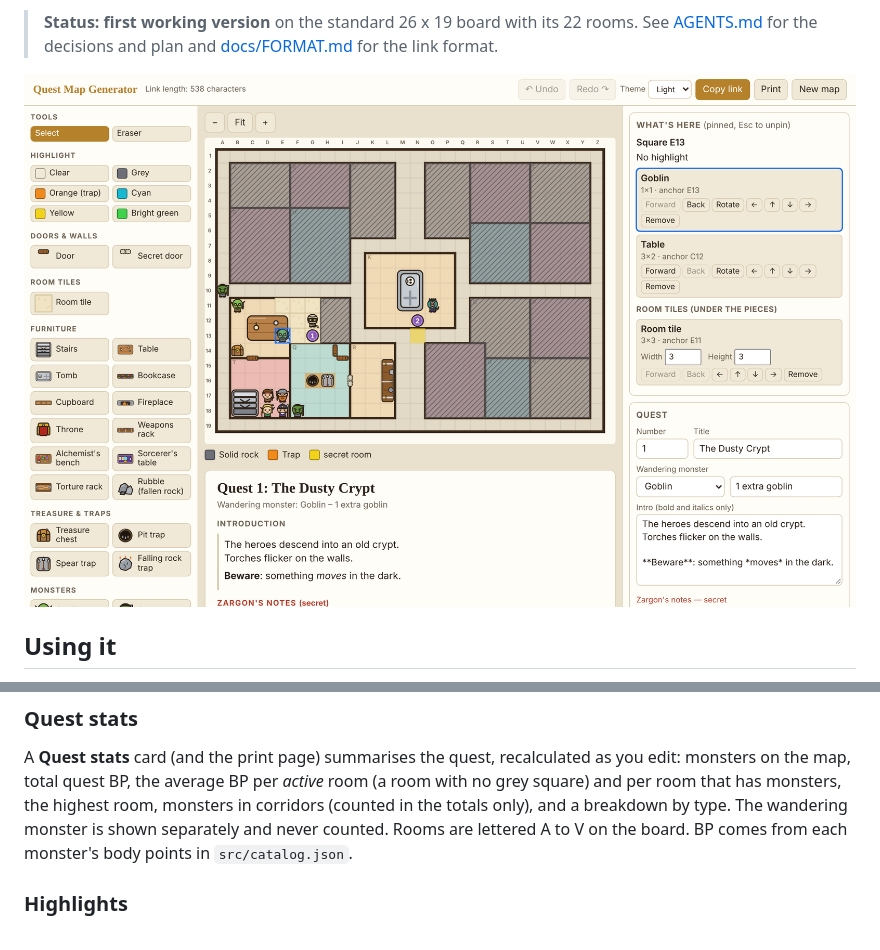
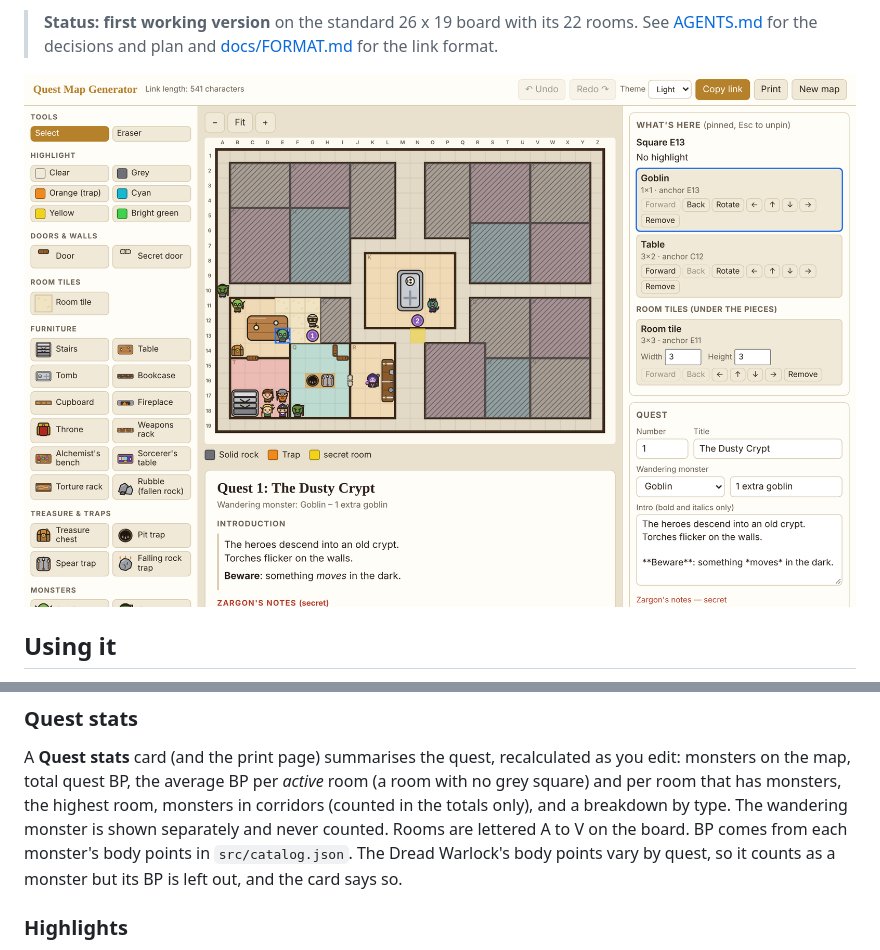
Before and after one commit to vibecoder-1z3r0/the-quest-map-generator, a Markdown page: README.md, 2 parts joined by grey strips. GitHub-like rendering; pictures changed too: docs/screenshots/02-quest-in-progress.png.

```diff
--- a/README.md
+++ b/README.md
@@ -54,7 +54,8 @@ A **Quest stats** card (and the print page) summarises the quest, recalculated a
 monsters on the map, total quest BP, the average BP per *active* room (a room with no grey square)
 and per room that has monsters, the highest room, monsters in corridors (counted in the totals only),
 and a breakdown by type. The wandering monster is shown separately and never counted. Rooms are
-lettered A to V on the board. BP comes from each monster's body points in `src/catalog.json`.
+lettered A to V on the board. BP comes from each monster's body points in `src/catalog.json`. The Dread Warlock's body points vary
+by quest, so it counts as a monster but its BP is left out, and the card says so.
 
 ### Highlights
 
```
Also changed, not shown: AGENTS.md (+5 -3 lines), docs/screenshots/03-quest-text.png, docs/screenshots/04-dark-mode.png, docs/screenshots/05-print-view.png, docs/screenshots/06-phone.png, docs/screenshots/07-live-quest-sheet.png, 8 other files.
